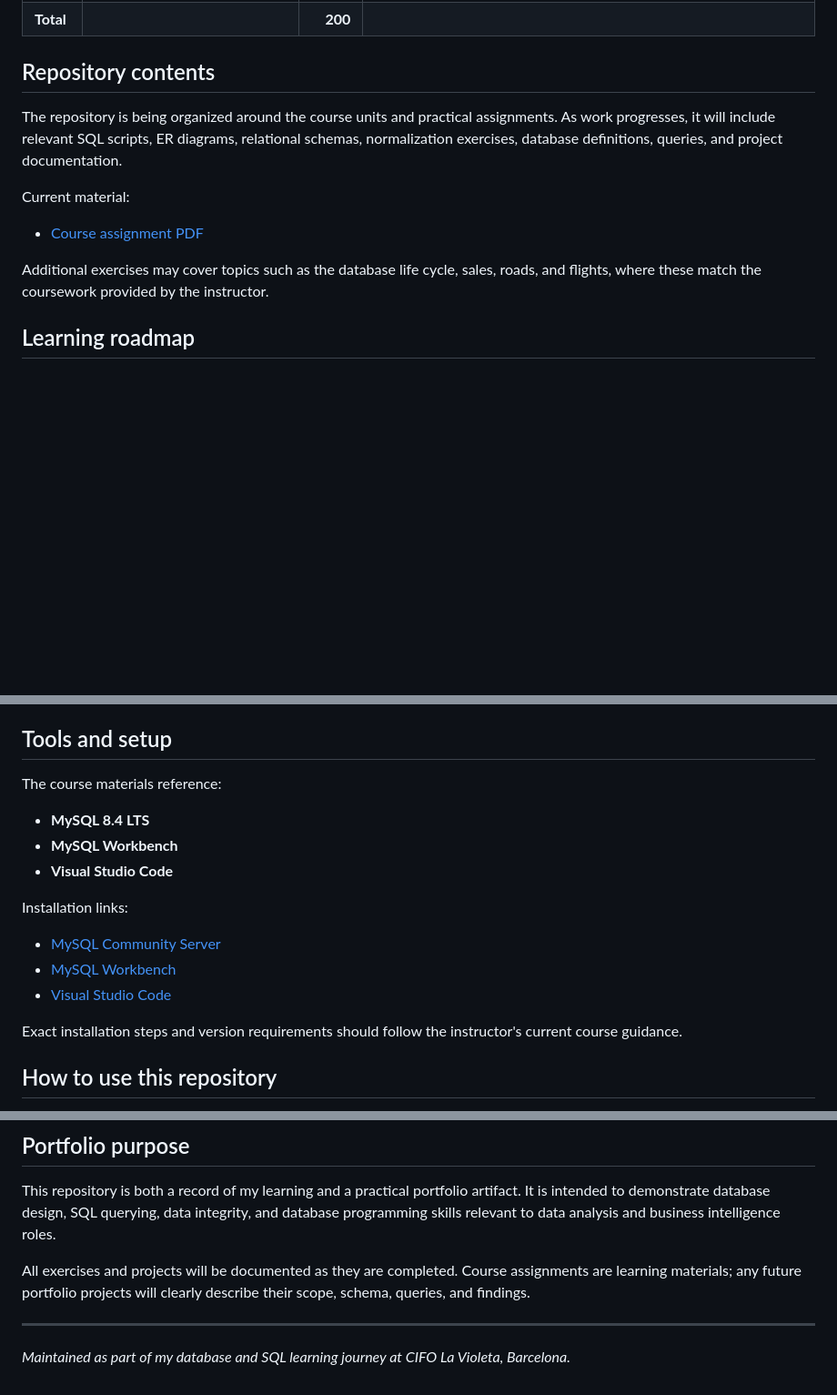
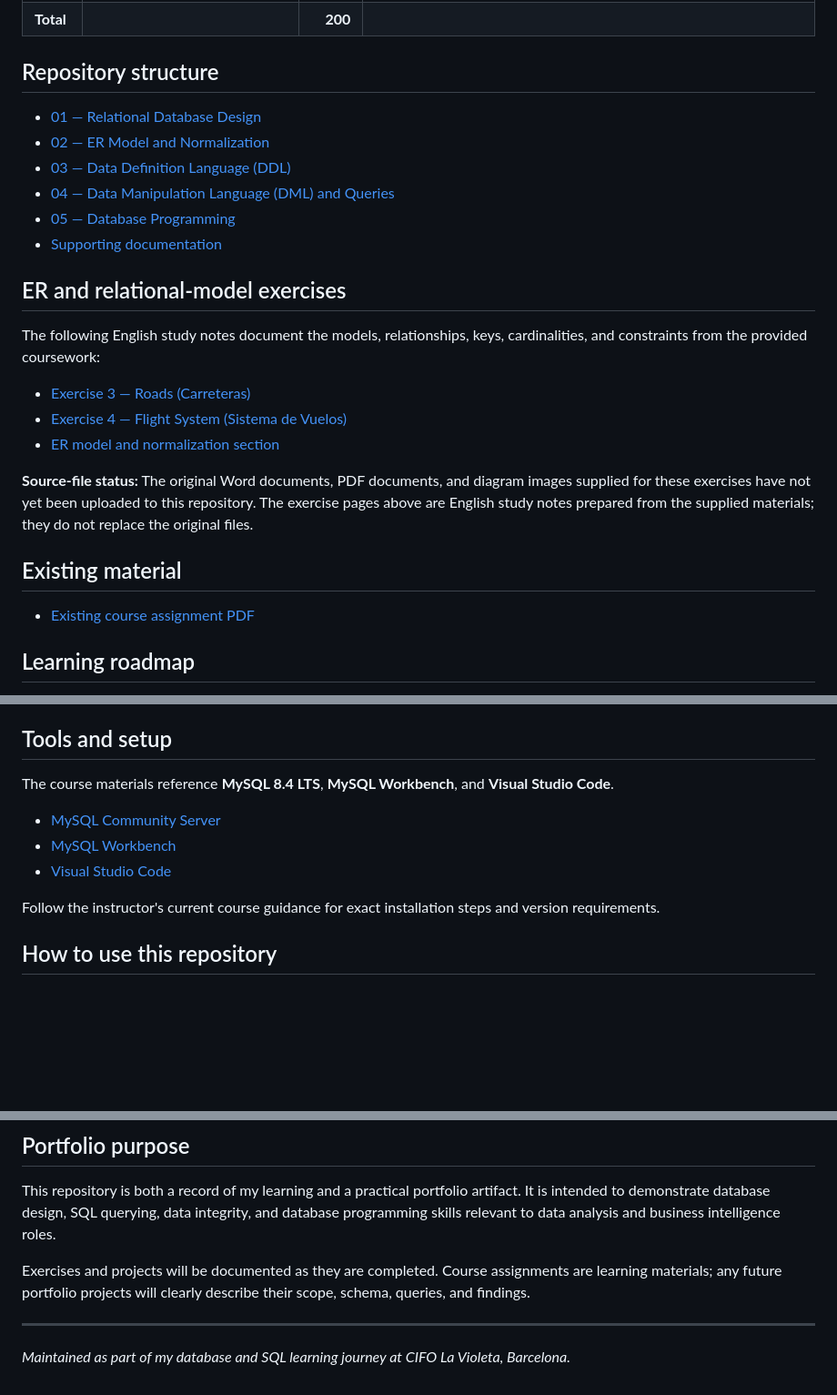
Before and after one commit to Habibi1988/CIFO-BBDD, a Markdown page: README.md, 3 parts joined by grey strips. Shown at 91% size. GitHub-like rendering; blank space fills up the shorter version.

Commit message:
Update README with course navigation and exercise notes

```diff
--- a/README.md
+++ b/README.md
@@ -20,15 +20,28 @@ The course is organized into five training units (UF), totaling 200 hours.
 | UF05 | Database Programming | 50 | Work with database objects such as triggers and stored procedures, and study query performance. |
 | **Total** | | **200** | |
 
-## Repository contents
+## Repository structure
 
-The repository is being organized around the course units and practical assignments. As work progresses, it will include relevant SQL scripts, ER diagrams, relational schemas, normalization exercises, database definitions, queries, and project documentation.
+- [01 — Relational Database Design](01-relational-database-design/README.md)
+- [02 — ER Model and Normalization](02-er-model-and-normalization/README.md)
+- [03 — Data Definition Language (DDL)](03-ddl/README.md)
+- [04 — Data Manipulation Language (DML) and Queries](04-dml-and-queries/README.md)
+- [05 — Database Programming](05-database-programming/README.md)
+- [Supporting documentation](docs/README.md)
 
-Current material:
+## ER and relational-model exercises
 
-- [Course assignment PDF](articulos-encargos/ejercicio%201.pdf)
+The following English study notes document the models, relationships, keys, cardinalities, and constraints from the provided coursework:
 
-Additional exercises may cover topics such as the database life cycle, sales, roads, and flights, where these match the coursework provided by the instructor.
+- [Exercise 3 — Roads (Carreteras)](02-er-model-and-normalization/exercise-3-roads/README.md)
+- [Exercise 4 — Flight System (Sistema de Vuelos)](02-er-model-and-normalization/exercise-4-flight-system/README.md)
+- [ER model and normalization section](02-er-model-and-normalization/README.md)
+
+**Source-file status:** The original Word documents, PDF documents, and diagram images supplied for these exercises have not yet been uploaded to this repository. The exercise pages above are English study notes prepared from the supplied materials; they do not replace the original files.
+
+## Existing material
+
+- [Existing course assignment PDF](articulos-encargos/ejercicio%201.pdf)
 
 ## Learning roadmap
 
@@ -45,19 +58,13 @@ Additional exercises may cover topics such as the database life cycle, sales, ro
 
 ## Tools and setup
 
-The course materials reference:
-
-- **MySQL 8.4 LTS**
-- **MySQL Workbench**
-- **Visual Studio Code**
-
-Installation links:
+The course materials reference **MySQL 8.4 LTS**, **MySQL Workbench**, and **Visual Studio Code**.
 
 - [MySQL Community Server](https://dev.mysql.com/downloads/mysql/)
 - [MySQL Workbench](https://dev.mysql.com/downloads/workbench/)
 - [Visual Studio Code](https://code.visualstudio.com/)
 
-Exact installation steps and version requirements should follow the instructor's current course guidance.
+Follow the instructor's current course guidance for exact installation steps and version requirements.
 
 ## How to use this repository
 
@@ -70,7 +77,7 @@ Exact installation steps and version requirements should follow the instructor's
 
 This repository is both a record of my learning and a practical portfolio artifact. It is intended to demonstrate database design, SQL querying, data integrity, and database programming skills relevant to data analysis and business intelligence roles.
 
-All exercises and projects will be documented as they are completed. Course assignments are learning materials; any future portfolio projects will clearly describe their scope, schema, queries, and findings.
+Exercises and projects will be documented as they are completed. Course assignments are learning materials; any future portfolio projects will clearly describe their scope, schema, queries, and findings.
 
 ---
 
```
